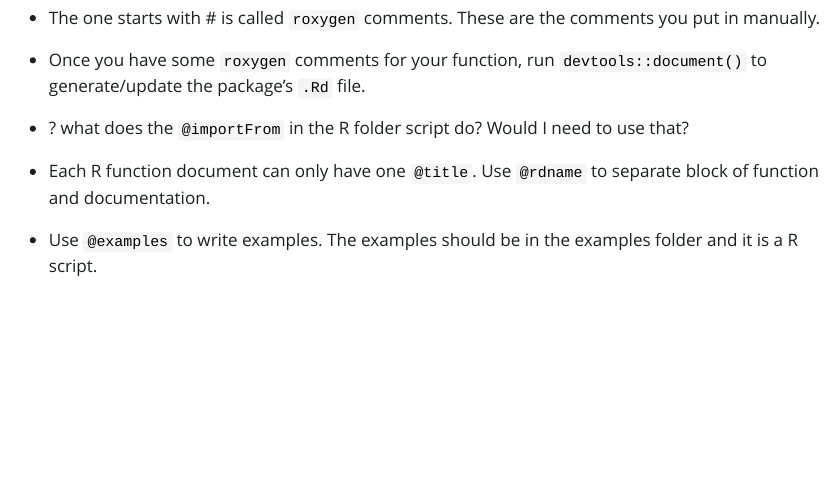
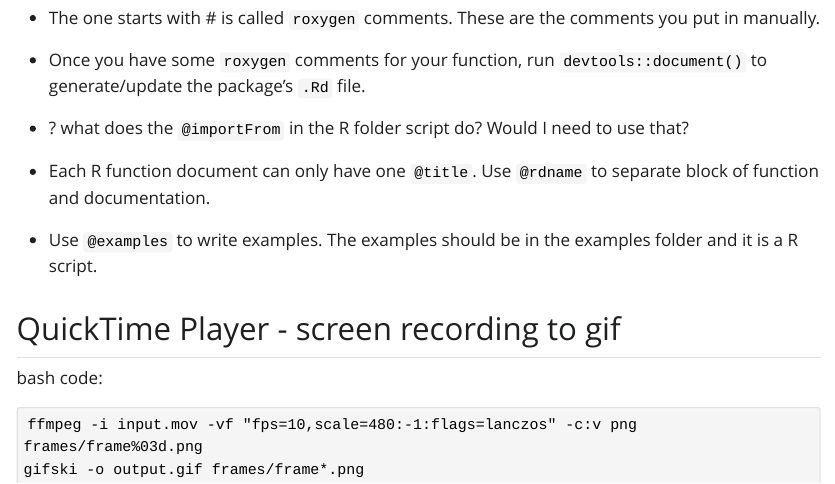
Before and after one commit to DanyangDai/metaextractoR, a Quarto document (r_package_notes.qmd): the page in a window 1100 px wide, from 1400 px down. The pictures show the output file r_package_notes.html that the author committed with the source, opened offline; Quarto's library style sheets are replaced by a plain one without menus.

Commit message:
testing gif

````diff
--- a/r_package_notes.qmd
+++ b/r_package_notes.qmd
@@ -70,4 +70,13 @@
 
 - Use `@examples` to write examples. The examples should be in the examples folder and it is a R script.
 
--
+
+## QuickTime Player - screen recording to gif
+
+bash code:
+
+```{}
+ffmpeg -i input.mov -vf "fps=10,scale=480:-1:flags=lanczos" -c:v png frames/frame%03d.png
+gifski -o output.gif frames/frame*.png
+
+```
````
Also changed, not shown: README.Rmd (+4 -0 lines), r_package_notes.html, 1 other file.
